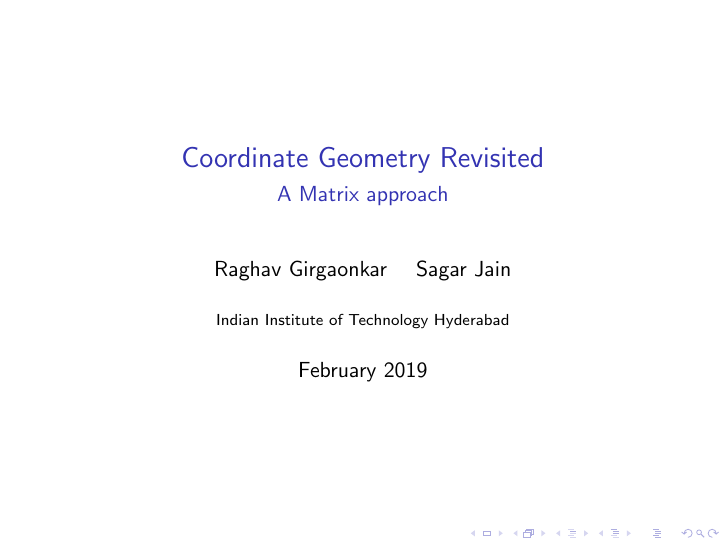
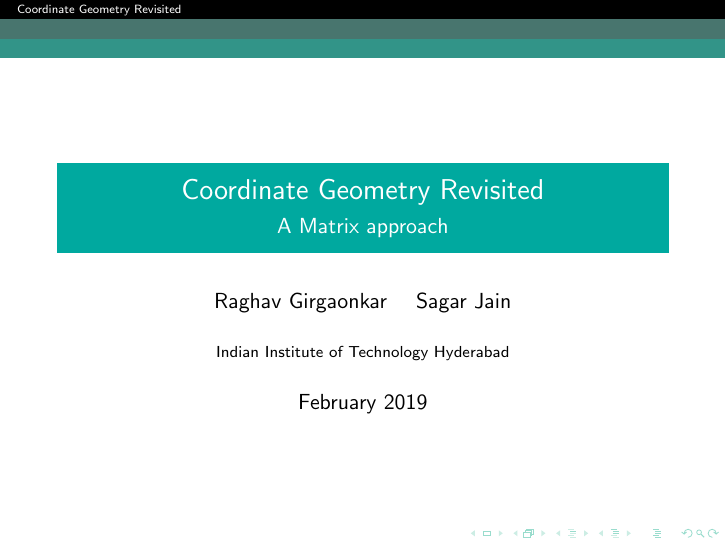
Before and after one commit to ArcticSoup/EE1390-Matrix-Project, LaTeX slides (Latex Beamer/Report.tex): page 1 of 16. Compiled offline with pdfLaTeX.

Commit message:
Theme change beamer

```diff
--- a/Latex Beamer/Report.tex
+++ b/Latex Beamer/Report.tex
@@ -1,15 +1,19 @@
-\documentclass{beamer}
-
+\documentclass[xcolor=dvipsnames]{beamer}
 \usepackage[utf8]{inputenc}
 \usepackage{epstopdf}
 \usepackage{graphicx}
+\setbeamertemplate{blocks}[rounded][shadow=true]
+%\setbeamertemplate{title page}[rounded=true,shadow=true]
+\usetheme{Antibes}
+\usecolortheme[named=Emerald]{structure}
 %Information to be included in the title page:
 \title{Coordinate Geometry Revisited}
 \subtitle{A Matrix approach}
 \author{Raghav Girgaonkar \and Sagar Jain}
 \institute{Indian Institute of Technology Hyderabad}
 \date{February 2019}
-
+\setbeamertemplate{blocks}[rounded][shadow=true]
+\setbeamertemplate{title page}[rounded=true,shadow=true]
 
 \begin{document}
 
```
Also changed, not shown: Latex Beamer/Report.pdf, Latex Beamer/Report.ps, 2 other files.
